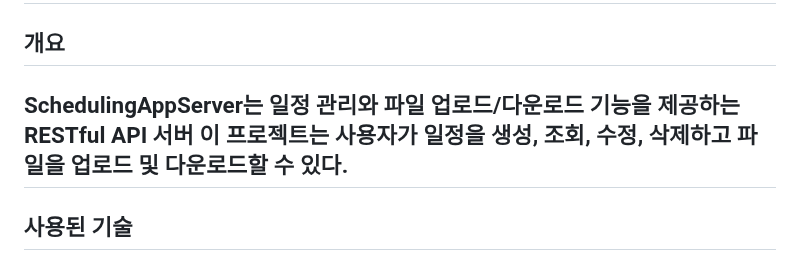
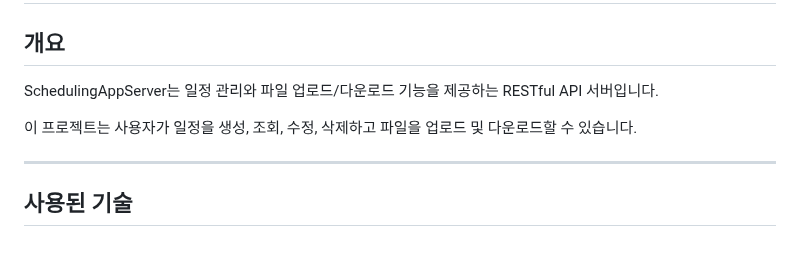
Before and after one commit to dami0806/schedule-management, a Markdown page: README.md, the part around the change. Drawn GitHub-style.

```diff
--- a/README.md
+++ b/README.md
@@ -1,8 +1,11 @@
 # SchedulingAppServer
 
 ## 개요
-SchedulingAppServer는 일정 관리와 파일 업로드/다운로드 기능을 제공하는 RESTful API 서버
-이 프로젝트는 사용자가 일정을 생성, 조회, 수정, 삭제하고 파일을 업로드 및 다운로드할 수 있다.
+
+SchedulingAppServer는 일정 관리와 파일 업로드/다운로드 기능을 제공하는 RESTful API 서버입니다.
+
+이 프로젝트는 사용자가 일정을 생성, 조회, 수정, 삭제하고 파일을 업로드 및 다운로드할 수 있습니다.
+
 ---
 
 ## 사용된 기술
```
